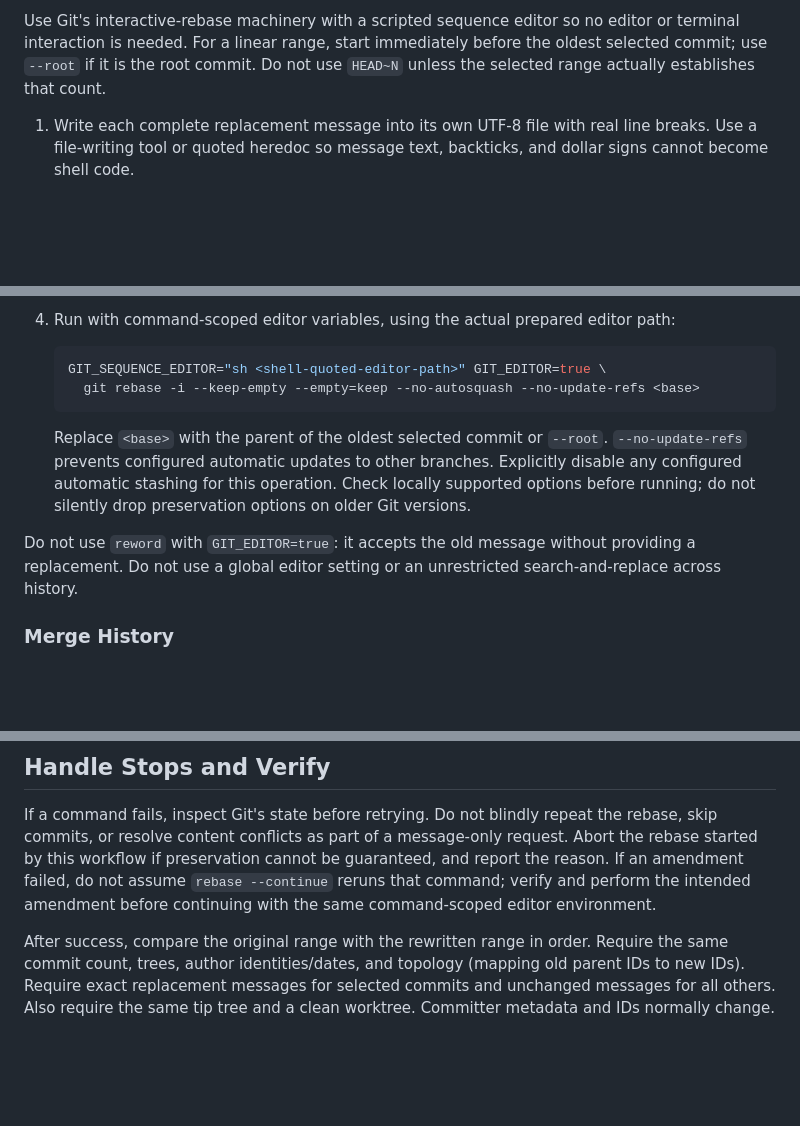
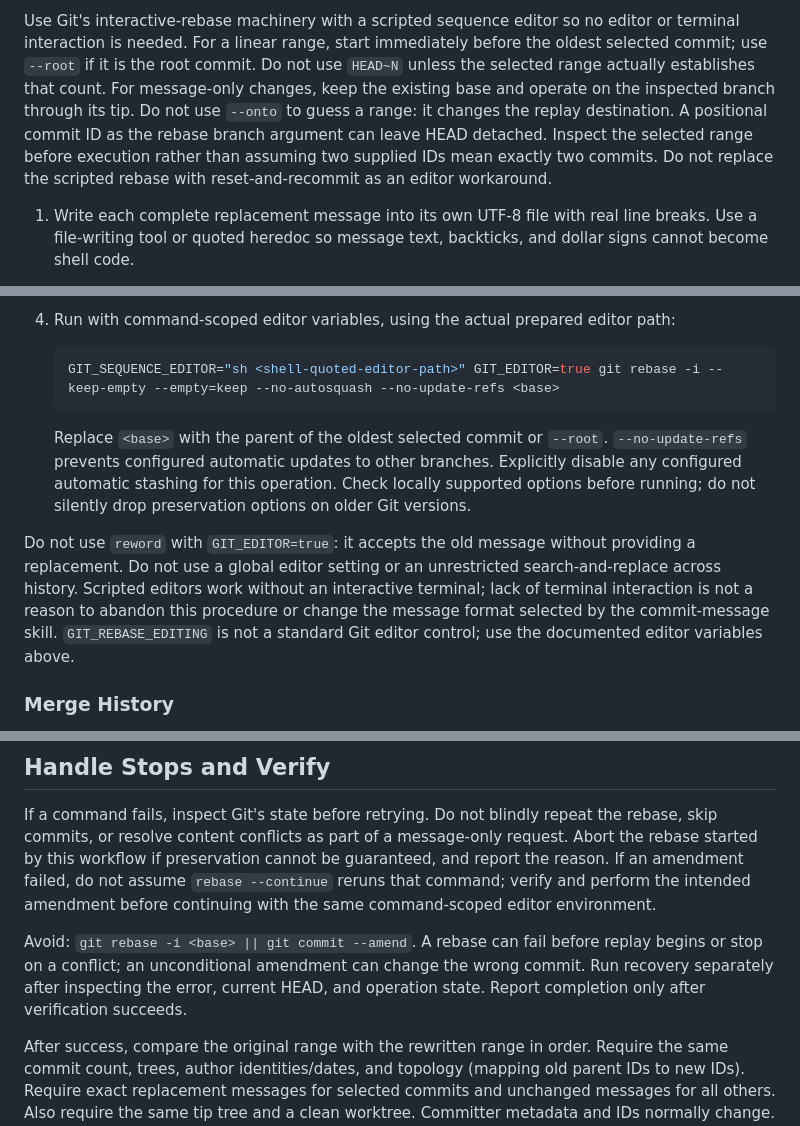
Before and after one commit to TheShellLand/SKILLS, a Markdown page: rebase-git-commit-messages/SKILL.md, 3 parts joined by grey strips. Drawn GitHub-style; blank space fills up the shorter version.

Commit message:
[skills] Clarify rebase instructions and safety checks
Keep message-only rebases on the existing base and branch, and explain
scripted editor use without an interactive terminal. Require inspection
after failures instead of unconditional amendments so recovery does not
change the wrong commit.

````diff
--- a/rebase-git-commit-messages/SKILL.md
+++ b/rebase-git-commit-messages/SKILL.md
@@ -66,6 +66,10 @@ Delete the input message file after success. For multiple selected commits or me
 Use Git's interactive-rebase machinery with a scripted sequence editor so no editor or terminal interaction is needed.
 For a linear range, start immediately before the oldest selected commit; use `--root` if it is the root commit.
 Do not use `HEAD~N` unless the selected range actually establishes that count.
+For message-only changes, keep the existing base and operate on the inspected branch through its tip. Do not use
+`--onto` to guess a range: it changes the replay destination. A positional commit ID as the rebase branch argument
+can leave HEAD detached. Inspect the selected range before execution rather than assuming two supplied IDs mean
+exactly two commits. Do not replace the scripted rebase with reset-and-recommit as an editor workaround.
 
 1. Write each complete replacement message into its own UTF-8 file with real line breaks. Use a file-writing tool or
    quoted heredoc so message text, backticks, and dollar signs cannot become shell code.
@@ -88,8 +92,7 @@ Do not use `HEAD~N` unless the selected range actually establishes that count.
 4. Run with command-scoped editor variables, using the actual prepared editor path:
 
    ```sh
-   GIT_SEQUENCE_EDITOR="sh <shell-quoted-editor-path>" GIT_EDITOR=true \
-     git rebase -i --keep-empty --empty=keep --no-autosquash --no-update-refs <base>
+   GIT_SEQUENCE_EDITOR="sh <shell-quoted-editor-path>" GIT_EDITOR=true git rebase -i --keep-empty --empty=keep --no-autosquash --no-update-refs <base>
    ```
 
    Replace `<base>` with the parent of the oldest selected commit or `--root`. `--no-update-refs` prevents configured
@@ -98,6 +101,9 @@ Do not use `HEAD~N` unless the selected range actually establishes that count.
 
 Do not use `reword` with `GIT_EDITOR=true`: it accepts the old message without providing a replacement. Do not use a
 global editor setting or an unrestricted search-and-replace across history.
+Scripted editors work without an interactive terminal; lack of terminal interaction is not a reason to abandon this
+procedure or change the message format selected by the commit-message skill. `GIT_REBASE_EDITING` is not a standard
+Git editor control; use the documented editor variables above.
 
 ### Merge History
 
@@ -116,6 +122,10 @@ content conflicts as part of a message-only request. Abort the rebase started by
 be guaranteed, and report the reason. If an amendment failed, do not assume `rebase --continue` reruns that command;
 verify and perform the intended amendment before continuing with the same command-scoped editor environment.
 
+Avoid: `git rebase -i <base> || git commit --amend`. A rebase can fail before replay begins or stop on a conflict;
+an unconditional amendment can change the wrong commit. Run recovery separately after inspecting the error,
+current HEAD, and operation state. Report completion only after verification succeeds.
+
 After success, compare the original range with the rewritten range in order. Require the same commit count, trees,
 author identities/dates, and topology (mapping old parent IDs to new IDs). Require exact replacement messages for
 selected commits and unchanged messages for all others. Also require the same tip tree and a clean worktree.
````
